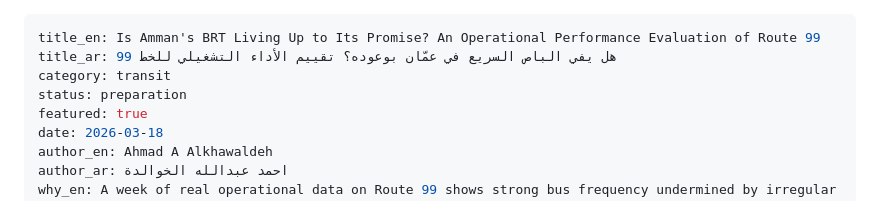
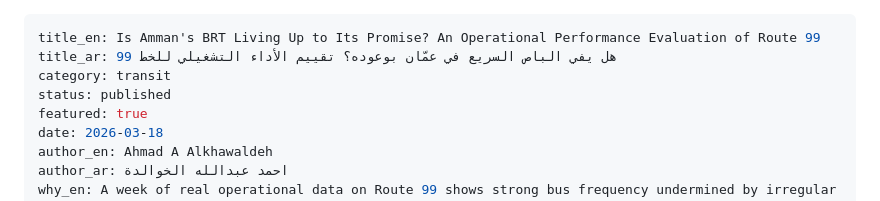
Before and after one commit to Mudunlab/mudun-site, a Markdown page: src/research/is-amman-s-brt-living-up-to-its-promise-an-operational-performance-evaluation-of-route-99.md, the part around the change. GitHub-like rendering.

Commit message:
Update Research study “is-amman-s-brt-living-up-to-its-promise-an-operational-performance-evaluation-of-route-99”

```diff
--- a/src/research/is-amman-s-brt-living-up-to-its-promise-an-operational-performance-evaluation-of-route-99.md
+++ b/src/research/is-amman-s-brt-living-up-to-its-promise-an-operational-performance-evaluation-of-route-99.md
@@ -2,7 +2,7 @@
 title_en: Is Amman's BRT Living Up to Its Promise? An Operational Performance Evaluation of Route 99
 title_ar: هل يفي الباص السريع في عمّان بوعوده؟ تقييم الأداء التشغيلي للخط 99
 category: transit
-status: preparation
+status: published
 featured: true
 date: 2026-03-18
 author_en: Ahmad A Alkhawaldeh
```
